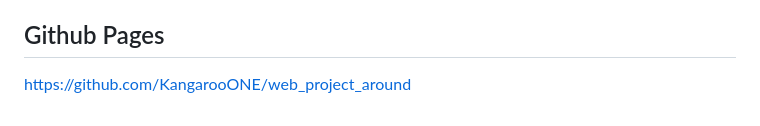
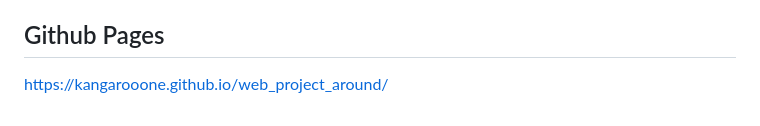
Before and after one commit to KangarooONE/web_project_around, a Markdown page: README.md, the part around the change. Drawn GitHub-style.

Commit message:
Fix: updated readme

```diff
--- a/README.md
+++ b/README.md
@@ -68,4 +68,4 @@
 📦 **Mantenido y desarrollado por Juan Delgado** _Proyecto educativo de código abierto enfocado en las buenas prácticas de UI/UX y optimización web._
 
 ## Github Pages
-[https://github.com/KangarooONE/web_project_around](https://github.com/KangarooONE/web_project_around)
+[https://kangarooone.github.io/web_project_around/](https://kangarooone.github.io/web_project_around/)
```
